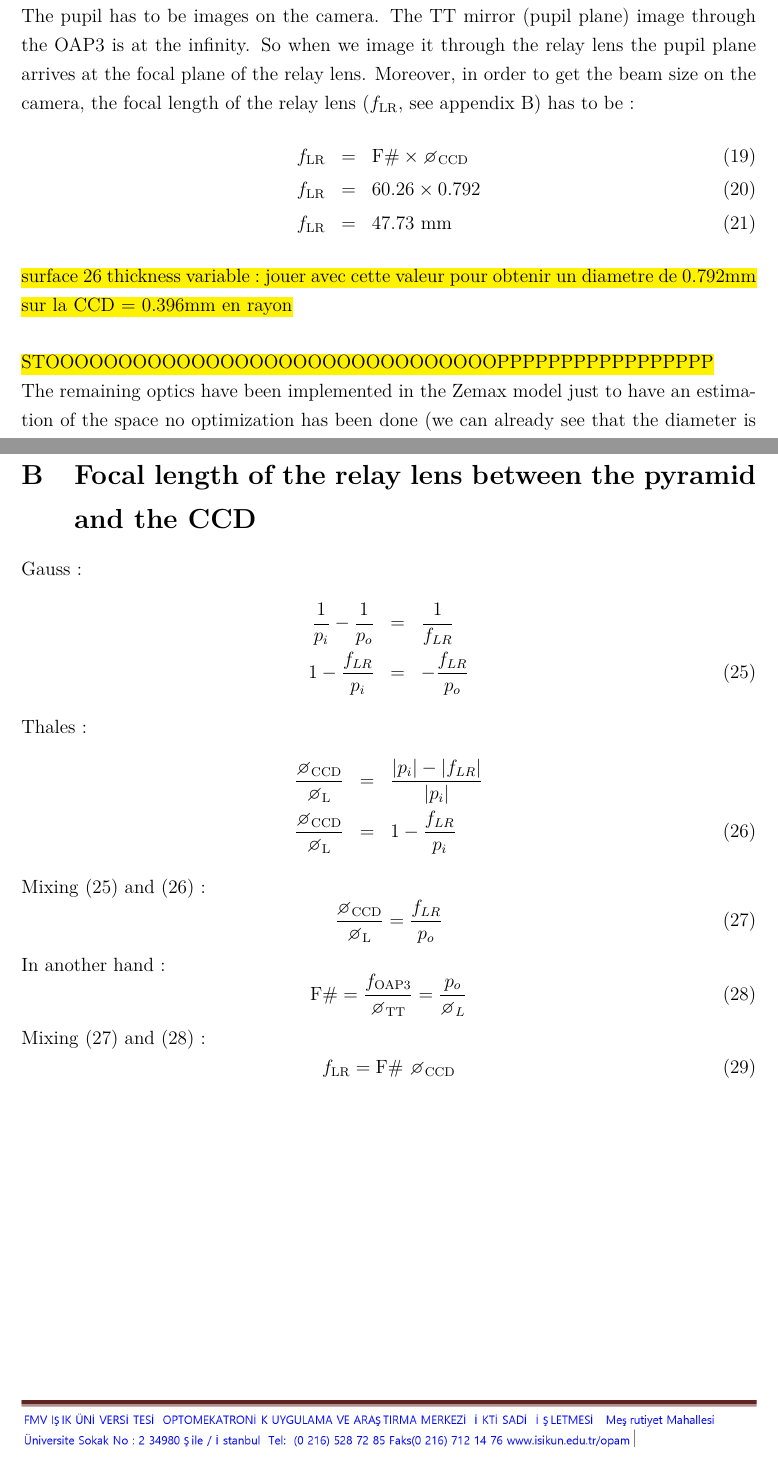
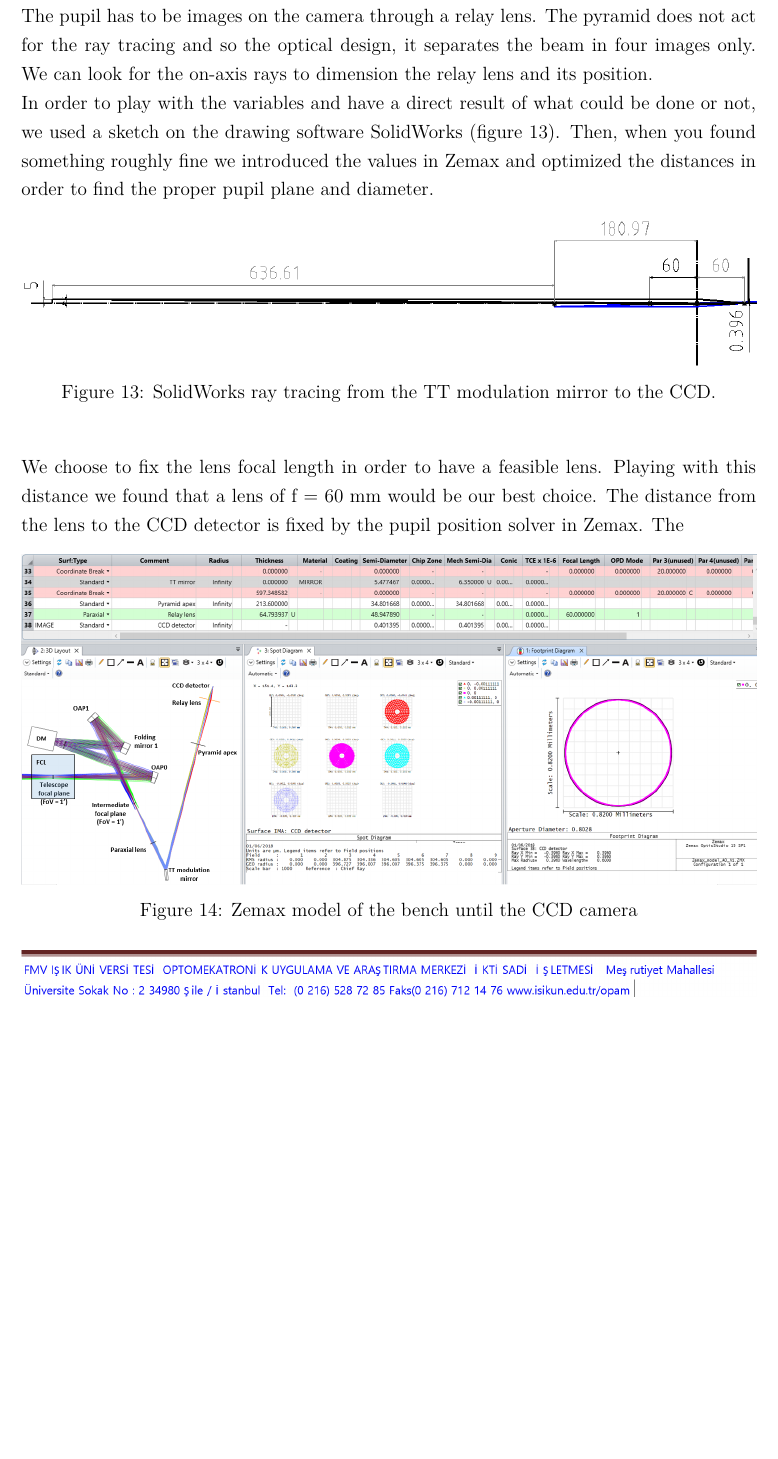
Before and after one commit to AudreyBouxin/AO_DESIGN, a LaTeX document (20180518_AO_design_report/20180518_AO_design_report.tex, which reads 20180518_AO_design_report/appendix/appendixes.tex): two parts of pages 18 and 24 of 36 before the commit and part of page 18 of 35 after it, the two joined at a grey line, cut at the place of the change, the shorter picture padded with empty space. Compiled offline with pdfLaTeX.

```diff
--- a/20180518_AO_design_report/20180518_AO_design_report.tex
+++ b/20180518_AO_design_report/20180518_AO_design_report.tex
@@ -307,19 +307,19 @@
 	\diameter_{\text{CCD}} &= &22\times 24~\mu\text{m}\times 1.5\\
 	\diameter_{\text{CCD}} &= &0.792\,\,\text{mm}
 \end{eqnarray}
-The pupil has to be images on the camera. The TT mirror (pupil plane) image through the OAP3 is at the infinity. So when we image it through the relay lens the pupil plane arrives at the focal plane of the relay lens. Moreover, in order to get the beam size on the camera, the focal length of the relay lens ($f_{\text{LR}}$, see appendix~\ref{sec:PYR2CCD}) has to be~:
-\begin{eqnarray}
-	f_{\text{LR}} &= &\text{F}\# \times \diameter_{\text{CCD}}\\
-	f_{\text{LR}} &= &60.26\times 0.792\\
-	f_{\text{LR}} &= &47.73\,\,\text{mm}
-\end{eqnarray}
 
-\hl{surface 26 thickness variable : jouer avec cette valeur pour obtenir un diametre de 0.792mm sur la CCD = 0.396mm en rayon\\}
-
-\hl{STOOOOOOOOOOOOOOOOOOOOOOOOOOOOOOOPPPPPPPPPPPPPPPPP}
-
-The remaining optics have been implemented in the Zemax model just to have an estimation of the space no optimization has been done (we can already see that the diameter is not precisely of $\diameter_\text{CCD}$).\\
+The pupil has to be images on the camera through a relay lens. The pyramid does not act for the ray tracing and so the optical design, it separates the beam in four images only. We can look for the on-axis rays to dimension the relay lens and its position.\\
+In order to play with the variables and have a direct result of what could be done or not, we used a sketch on the drawing software SolidWorks (figure~\ref{fig:SW_trace_rayons_TTMM_CCD}). Then, when you found something roughly fine we introduced the values in Zemax and optimized the distances in order to find the proper pupil plane and diameter.
+\begin{figure}[H]
+	\begin{center}
+		\includegraphics[width=\textwidth]{images/SW_trace_rayons_TTMM_CCD.PNG}
+		\caption{SolidWorks ray tracing from the TT modulation mirror to the CCD.}\label{fig:SW_trace_rayons_TTMM_CCD}
+	\end{center}
+\end{figure}
+We choose to fix the lens focal length in order to have a feasible lens. Playing with this distance we found that a lens of f~=~60~mm would be our best choice. The distance from the lens to the CCD detector is fixed by the pupil position solver in Zemax. The
 \begin{figure}[H]
 	\begin{center}
 		\includegraphics[width=\textwidth]{images/Zemax_model_FP_CCD.PNG}
 		\caption{Zemax model of the bench until the CCD camera}\label{fig:Zemax_model_FP_CCD}
+	\end{center}
+\end{figure}
--- a/20180518_AO_design_report/appendix/appendixes.tex
+++ b/20180518_AO_design_report/appendix/appendixes.tex
@@ -43,30 +43,30 @@
 
 
 
-\newpage
-\section{Focal length of the relay lens between the pyramid and the CCD}\label{sec:PYR2CCD}
-Gauss :
-\begin{eqnarray}
-	\frac{1}{p_i}-\frac{1}{p_o} &= &\frac{1}{f_{LR}}	\nonumber\\
-	1-\frac{f_{LR}}{p_i} &= &-\frac{f_{LR}}{p_o}\label{eq:gaussPyr}
-\end{eqnarray}
-Thales :
-\begin{eqnarray}
-	\frac{\diameter_\text{CCD}}{\diameter_\text{L}} &= &\frac{|p_i|-|f_{LR}|}{|p_i|}\nonumber\\
-	\frac{\diameter_\text{CCD}}{\diameter_\text{L}} &= &1-\frac{f_{LR}}{p_i}\label{eq:ThalesPyr}
-\end{eqnarray}
-Mixing~\eqref{eq:gaussPyr} and \eqref{eq:ThalesPyr} :
-\begin{equation}
-	\frac{\diameter_\text{CCD}}{\diameter_\text{L}} = \frac{f_{LR}}{p_o}\label{eq:ThalGaussPyr}
-\end{equation}
-In another hand :
-\begin{equation}
-	\text{F}\# = \frac{f_\text{OAP3}}{\diameter_\text{TT}} = \frac{p_o}{\diameter_L}\label{eq:FnumPyr}
-\end{equation}
-Mixing \eqref{eq:ThalGaussPyr} and \eqref{eq:FnumPyr} :
-\begin{equation}
-f_\text{LR} = \text{F}\#\,\,\diameter_\text{CCD}
-\end{equation}
+%\newpage
+%\section{Focal length of the relay lens between the pyramid and the CCD}\label{sec:PYR2CCD}
+%Gauss :
+%\begin{eqnarray}
+%	\frac{1}{p_i}-\frac{1}{p_o} &= &\frac{1}{f_{LR}}	\nonumber\\
+%	1-\frac{f_{LR}}{p_i} &= &-\frac{f_{LR}}{p_o}\label{eq:gaussPyr}
+%\end{eqnarray}
+%Thales :
+%\begin{eqnarray}
+%	\frac{\diameter_\text{CCD}}{\diameter_\text{L}} &= &\frac{|p_i|-|f_{LR}|}{|p_i|}\nonumber\\
+%	\frac{\diameter_\text{CCD}}{\diameter_\text{L}} &= &1-\frac{f_{LR}}{p_i}\label{eq:ThalesPyr}
+%\end{eqnarray}
+%Mixing~\eqref{eq:gaussPyr} and \eqref{eq:ThalesPyr} :
+%\begin{equation}
+%	\frac{\diameter_\text{CCD}}{\diameter_\text{L}} = \frac{f_{LR}}{p_o}\label{eq:ThalGaussPyr}
+%\end{equation}
+%In another hand :
+%\begin{equation}
+%	\text{F}\# = \frac{f_\text{OAP3}}{\diameter_\text{TT}} = \frac{p_o}{\diameter_L}\label{eq:FnumPyr}
+%\end{equation}
+%Mixing \eqref{eq:ThalGaussPyr} and \eqref{eq:FnumPyr} :
+%\begin{equation}
+%f_\text{LR} = \text{F}\#\,\,\diameter_\text{CCD}
+%\end{equation}
 
 
 
```
Also changed, not shown: 20180518_AO_design_report/20180518_AO_design_report.bbl (deleted), 20180518_AO_design_report/images/SW_trace_rayons_TTMM_CCD.PNG (added), 20180518_AO_design_report/images/Zemax_model_FP_CCD.PNG, 20180518_AO_design_report/images/Zemax_model_FP_CCD_foldMirror.PNG (added), 20180518_AO_design_report/20180518_AO_design_report.tex (7 more changed lines), 10 other files.
